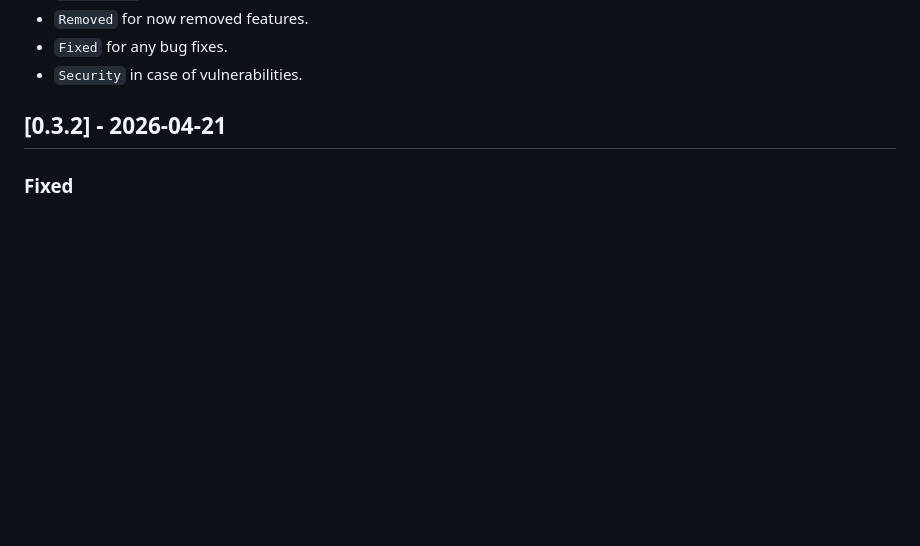
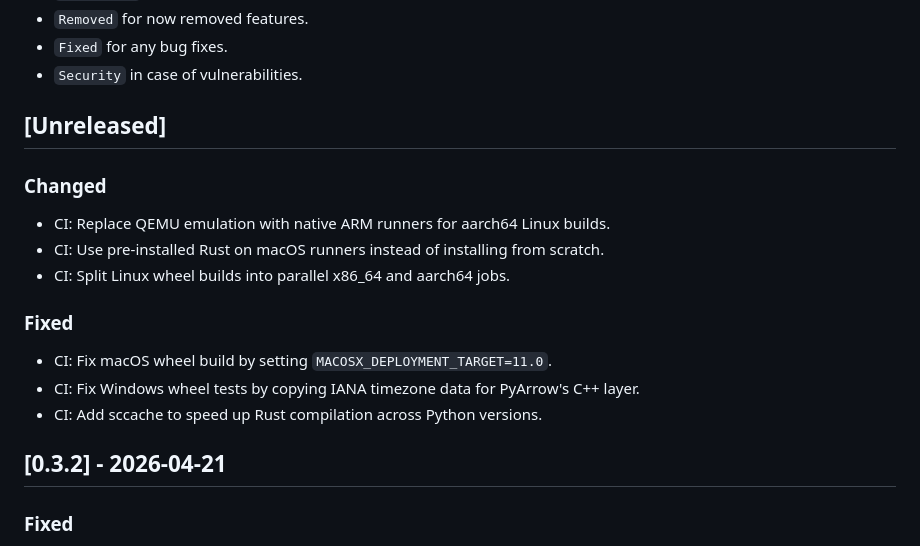
Before and after one commit to SweatStack/pyroparse, a Markdown page: CHANGELOG.md, the part around the change. Drawn GitHub-style; blank space fills up the shorter version.

Commit message:
Adds missing changelog entries

```diff
--- a/CHANGELOG.md
+++ b/CHANGELOG.md
@@ -14,6 +14,18 @@ Types of changes:
 - `Removed` for now removed features.
 - `Fixed` for any bug fixes.
 - `Security` in case of vulnerabilities.
+
+## [Unreleased]
+
+### Changed
+- CI: Replace QEMU emulation with native ARM runners for aarch64 Linux builds.
+- CI: Use pre-installed Rust on macOS runners instead of installing from scratch.
+- CI: Split Linux wheel builds into parallel x86_64 and aarch64 jobs.
+
+### Fixed
+- CI: Fix macOS wheel build by setting `MACOSX_DEPLOYMENT_TARGET=11.0`.
+- CI: Fix Windows wheel tests by copying IANA timezone data for PyArrow's C++ layer.
+- CI: Add sccache to speed up Rust compilation across Python versions.
 
 ## [0.3.2] - 2026-04-21
 
```
